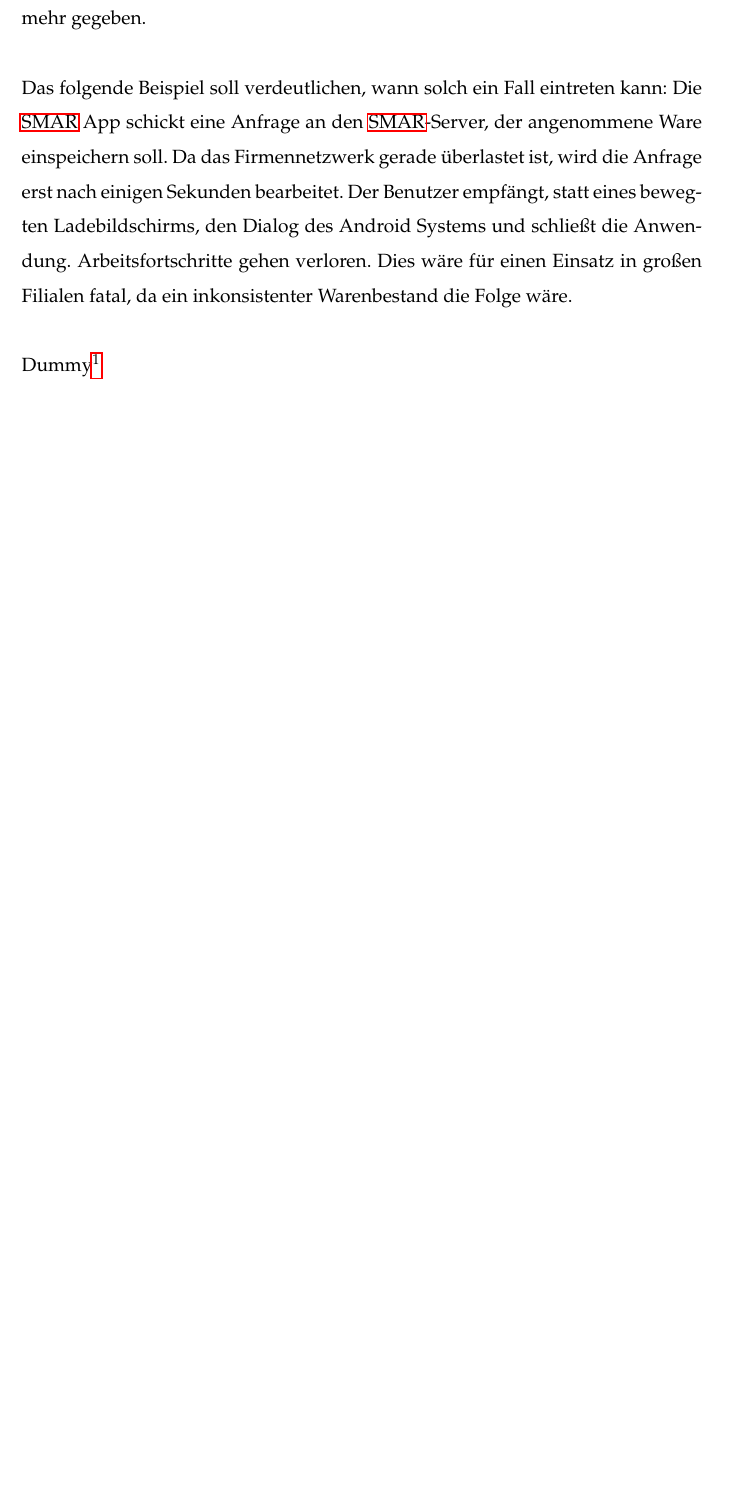
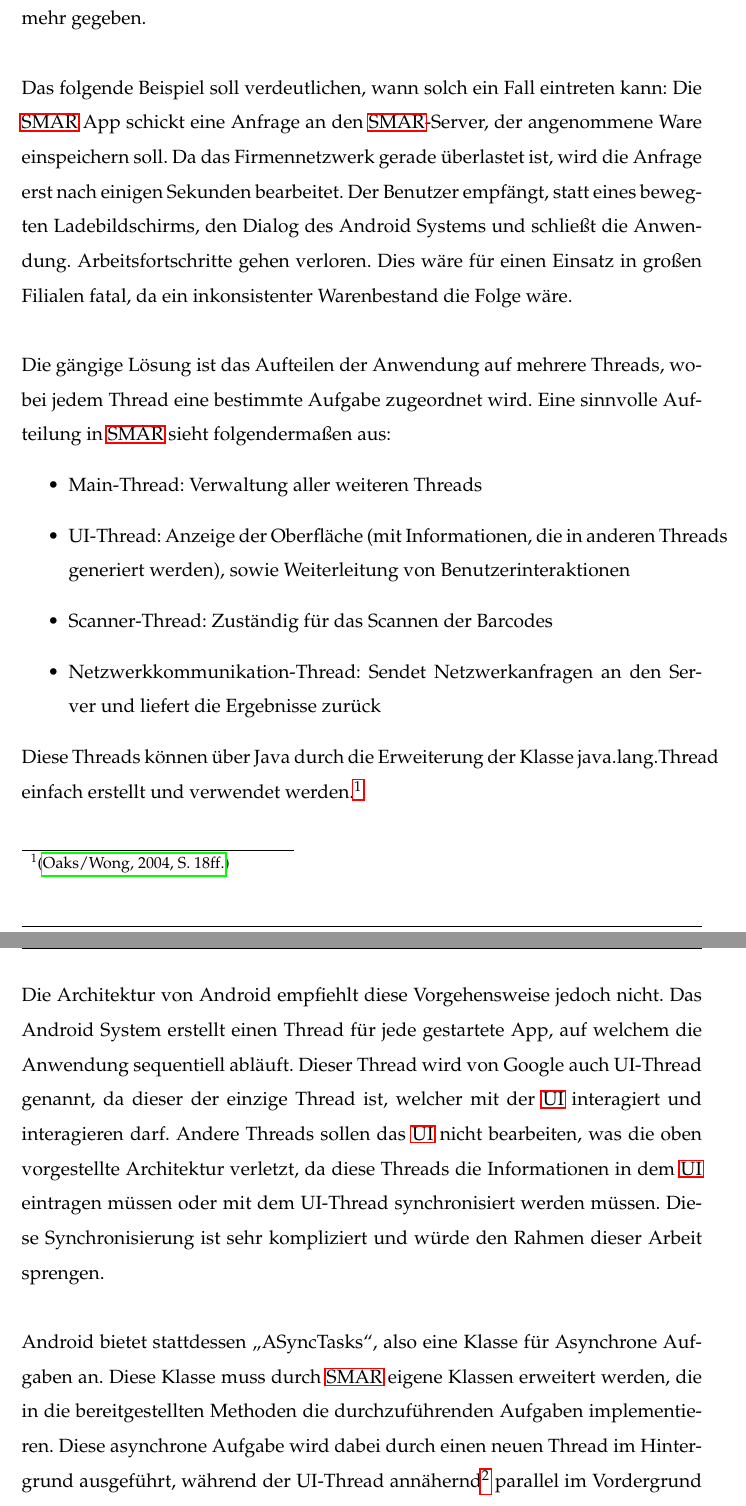
Before and after one commit to Cheppert/SMAR-LaTeX, a LaTeX document (Bachelorarbeit.tex, which reads inhalt/Kapitel/implementierung_device.tex): part of page 73 of 103 before the commit and two parts of pages 73 and 74 of 104 after it, the two joined at a grey line, cut so that both start at the same text, the shorter picture padded with empty space. The pictures show the PDF file Bachelorarbeit.pdf that the author committed with the source.

Commit message:
Finished: Multithreading

```diff
--- a/inhalt/Kapitel/implementierung_device.tex
+++ b/inhalt/Kapitel/implementierung_device.tex
@@ -12,8 +12,19 @@ Anwendungen, die nur einen Thread benutzen, werden ausschließlich sequentiell a
 
 Das folgende Beispiel soll verdeutlichen, wann solch ein Fall eintreten kann: Die \ac{SMAR} App schickt eine Anfrage an den \ac{SMAR}-Server, der angenommene Ware einspeichern soll. Da das Firmennetzwerk gerade überlastet ist, wird die Anfrage erst nach einigen Sekunden bearbeitet. Der Benutzer empfängt, statt eines bewegten Ladebildschirms, den Dialog des Android Systems und schließt die Anwendung. Arbeitsfortschritte gehen verloren. Dies wäre für einen Einsatz in großen Filialen fatal, da ein inkonsistenter Warenbestand die Folge wäre.\\
 
-%TODO Multithreading wie geplant erklären, Android Async erklären (UI Thread + Other Threads), Lösung erklären
-Dummy\footnote{\citep[S. 115ff.]{android_threads}}
+Die gängige Lösung ist das Aufteilen der Anwendung auf mehrere Threads, wobei jedem Thread eine bestimmte Aufgabe zugeordnet wird. Eine sinnvolle Aufteilung in \ac{SMAR} sieht folgendermaßen aus:
+\begin{itemize}
+	\item Main-Thread: Verwaltung aller weiteren Threads
+	\item UI-Thread: Anzeige der Oberfläche (mit Informationen, die in anderen Threads generiert werden), sowie Weiterleitung von Benutzerinteraktionen
+	\item Scanner-Thread: Zuständig für das Scannen der Barcodes
+	\item Netzwerkkommunikation-Thread: Sendet Netzwerkanfragen an den Server und liefert die Ergebnisse zurück
+\end{itemize}
+Diese Threads können über Java durch die Erweiterung der Klasse java.lang.Thread einfach erstellt und verwendet werden.\footnote{\citep[S. 18ff.]{java_threads}}\\
+
+Die Architektur von Android empfiehlt diese Vorgehensweise jedoch nicht. Das Android System erstellt einen Thread für jede gestartete App, auf welchem die Anwendung sequentiell abläuft. Dieser Thread wird von Google auch UI-Thread genannt, da dieser der einzige Thread ist, welcher mit der \ac{UI} interagiert und interagieren darf. Andere Threads sollen das \ac{UI} nicht bearbeiten, was die oben vorgestellte Architektur verletzt, da diese Threads die Informationen in dem \ac{UI} eintragen müssen oder mit dem UI-Thread synchronisiert werden müssen. Diese Synchronisierung ist sehr kompliziert und würde den Rahmen dieser Arbeit sprengen.\\
+
+Android bietet stattdessen \glqq ASyncTasks\grqq , also eine Klasse für Asynchrone Aufgaben an. Diese Klasse muss durch \ac{SMAR} eigene Klassen erweitert werden, die in die bereitgestellten Methoden die durchzuführenden Aufgaben implementieren. Diese asynchrone Aufgabe wird dabei durch einen neuen Thread im Hintergrund ausgeführt, während der UI-Thread  annähernd\footnote{Annähernd, da der Prozessor nur eine Aufgabe gleichzeitig ausführen kann, aber die Threads abwechselnd für eine kurze Dauer ausführt, sodass dies für den Benutzer als parallel ausgeführt wirkt.} parallel im Vordergrund weiter ausgeführt wird und somit die Ausgabe (wie \zB einen bewegten Ladebildschirm) ständig aktualisiert.\\
+Sobald die asynchrone Aufgabe vollständig ausgeführt wurde, wird das Ergebnis an eine Methode der ASyncTasks-Klasse übergeben, die auf dem UI-Thread ausgeführt wird. Dadurch wird  die Ausgabe auf dem UI-Thread verändert und die von Google vorgesehene Architektur wird nicht verletzt.\footnote{\citep[S. 115ff.]{android_threads}}
 
 \subsection{Visualisierung der Regale}
 Für einige Prozesse auf der Brille ist es erforderlich, dass die exakte Position eines Produktes in einem Regal auf der Verkaufsfläche angezeigt wird. Dazu gibt es unter Verwendung von Wearable Computern grundsätzlich zwei Möglichkeiten:
```
Also changed, not shown: inhalt/bib.bib (+10 -0 lines), Bachelorarbeit.bbl, Bachelorarbeit.pdf, 1 other file.
